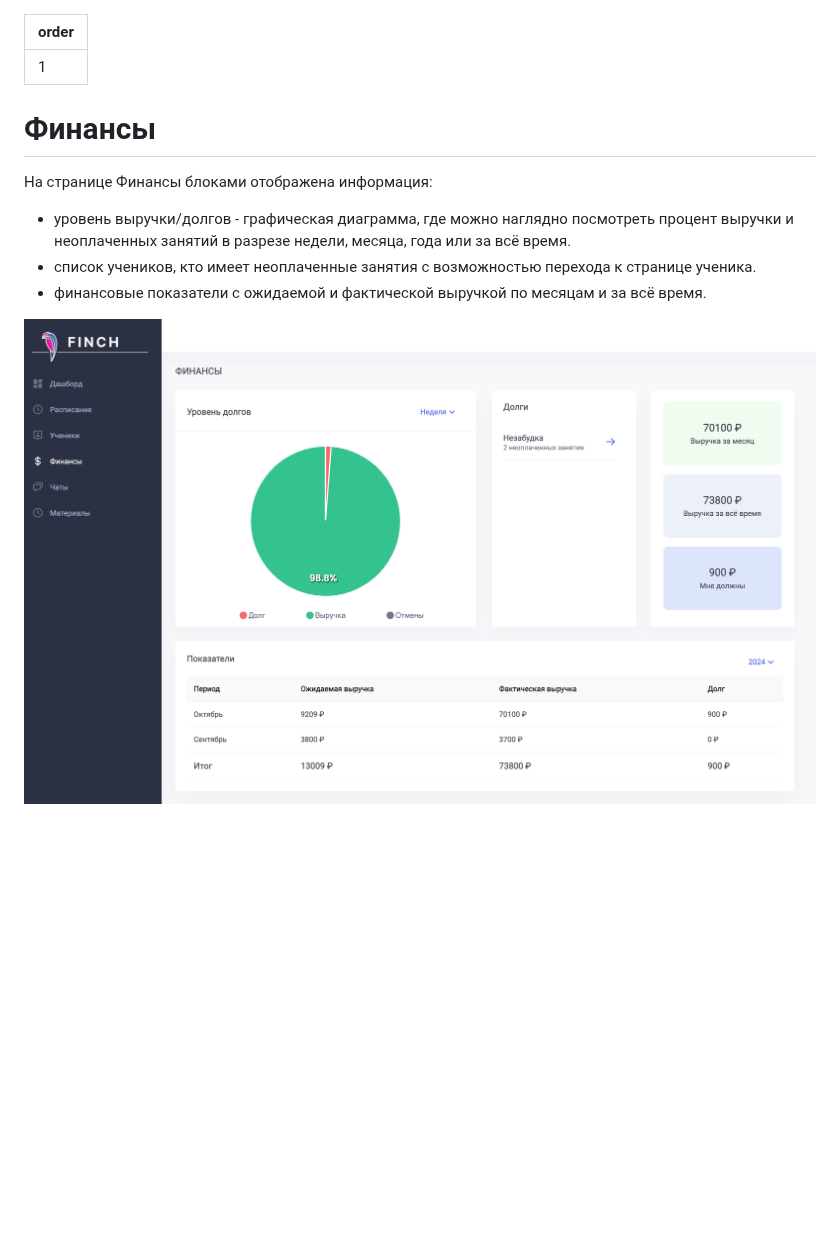
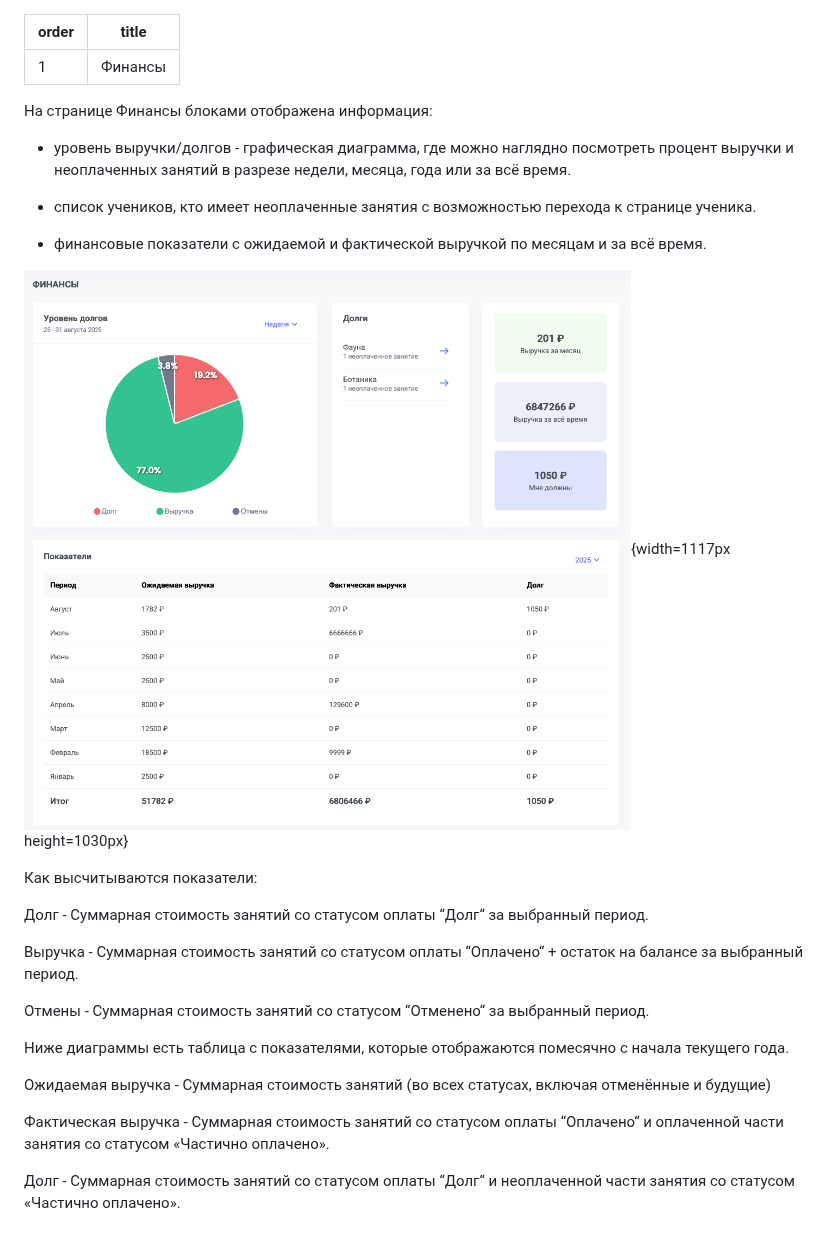
Before and after one commit to Smile-Tech-Study/finchhelp, a Markdown page: statistika/finansy.md, the part around the change. GitHub-like rendering; pictures changed too: .gitbook/assets/image (31).png (deleted), statistika/finansy.png (added); blank space fills up the shorter version.

Commit message:
Update 3 files
 - statistika/finansy.md
   - statistika/finansy.png
 - .gitbook/assets/image (31).png

```diff
--- a/statistika/finansy.md
+++ b/statistika/finansy.md
@@ -1,13 +1,30 @@
 ---
 order: 1
+title: Финансы
 ---
-
-# Финансы
 
 На  странице Финансы блоками отображена информация:
 
-* уровень выручки/долгов - графическая диаграмма, где можно наглядно посмотреть процент выручки и неоплаченных занятий в разрезе недели, месяца, года или за всё время.
-* список учеников, кто имеет неоплаченные занятия с возможностью перехода к странице ученика.
-* финансовые показатели с ожидаемой и фактической выручкой по месяцам и за всё время.
+-  уровень выручки/долгов - графическая диаграмма, где можно наглядно посмотреть процент выручки и неоплаченных занятий в разрезе недели, месяца, года или за всё время.
 
-![](<../.gitbook/assets/image (31).png>)
+-  список учеников, кто имеет неоплаченные занятия с возможностью перехода к странице ученика.
+
+-  финансовые показатели с ожидаемой и фактической выручкой по месяцам и за всё время.
+
+![](./finansy.png){width=1117px height=1030px}
+
+Как высчитываются показатели:
+
+Долг - Суммарная стоимость занятий со статусом оплаты “Долг“ за выбранный период.
+
+Выручка - Суммарная стоимость занятий со статусом оплаты “Оплачено“ + остаток на балансе за выбранный период.
+
+Отмены - Суммарная стоимость занятий со статусом “Отменено“ за выбранный период.
+
+Ниже диаграммы есть таблица с показателями, которые отображаются помесячно с начала текущего года.
+
+Ожидаемая выручка - Суммарная стоимость занятий (во всех статусах, включая отменённые и будущие)
+
+Фактическая выручка - Суммарная стоимость занятий со статусом оплаты “Оплачено“ и оплаченной части занятия со статусом «Частично оплачено».
+
+Долг - Суммарная стоимость занятий со статусом оплаты “Долг“ и неоплаченной части занятия со статусом «Частично оплачено».
```
